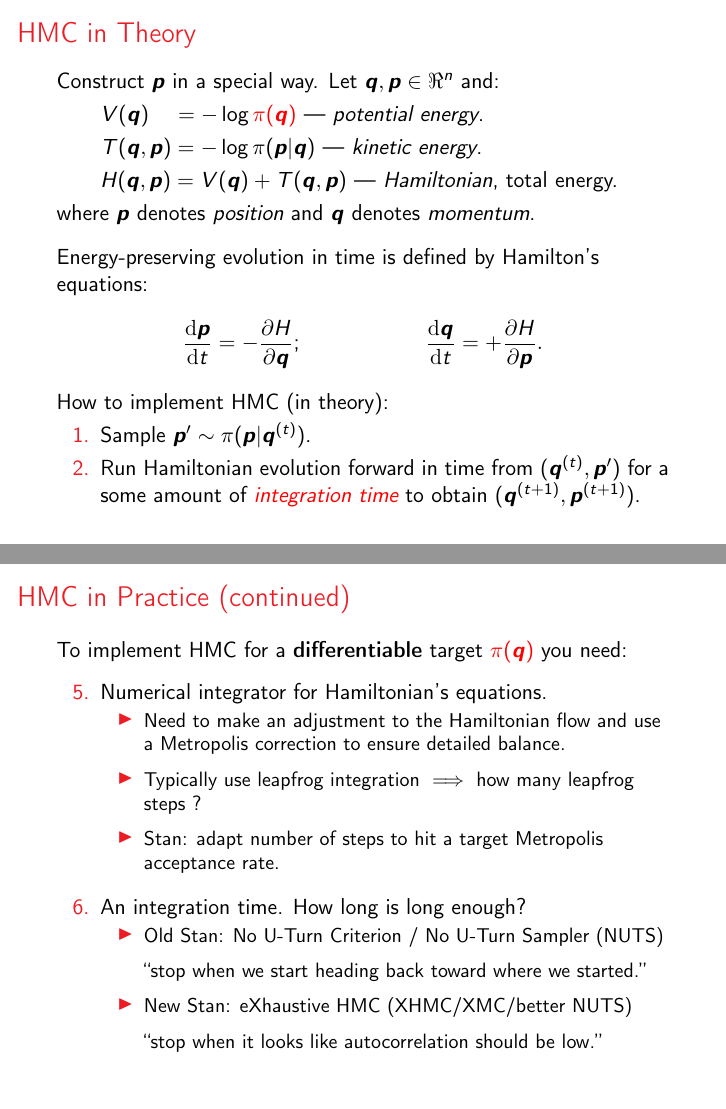
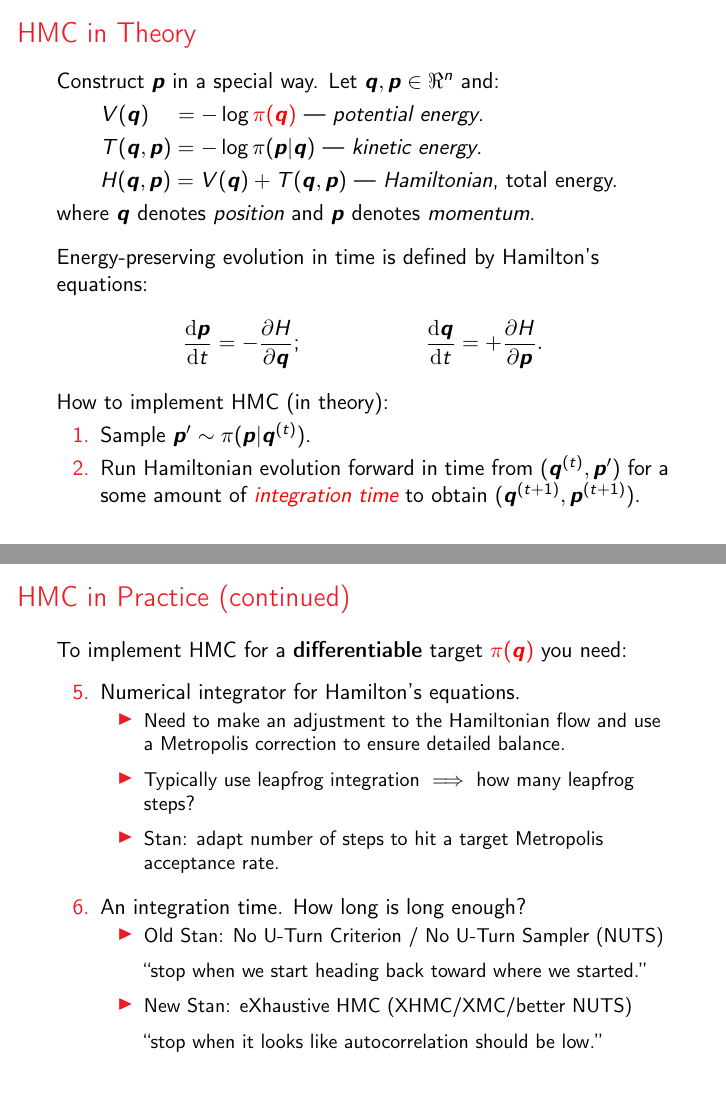
Before and after one commit to simpsonm/stanintro, LaTeX slides (stanintro.tex): pages 4 and 7 of 38, joined at a grey line. Compiled offline with pdfLaTeX.

Commit message:
fixed some typos

```diff
--- a/stanintro.tex
+++ b/stanintro.tex
@@ -117,7 +117,7 @@ Construct $\bm{p}$ in a special way. Let $\bm{q},\bm{p}\in \Re^n$ and:
 \item[] $T(\bm{q}, \bm{p}) = - \log \pi(\bm{p} | \bm{q})$ --- \emph{kinetic energy}.
 \item[] $H(\bm{q}, \bm{p}) = V(\bm{q}) + T(\bm{q}, \bm{p})$ --- \emph{Hamiltonian}, total energy.
 \end{itemize}
-where $\bm{p}$ denotes \emph{position} and $\bm{q}$ denotes \emph{momentum}.
+where $\bm{q}$ denotes \emph{position} and $\bm{p}$ denotes \emph{momentum}.
 
 \vspace{0.3cm}
 
@@ -185,11 +185,11 @@ To implement HMC for a \textbf{differentiable} target ${\color{red}\pi(\bm{q})}$
 To implement HMC for a \textbf{differentiable} target ${\color{red}\pi(\bm{q})}$ you need:
 \vspace{0.2cm}
 \begin{enumerate}
-\item[5.] Numerical integrator for Hamiltonian's equations.
+\item[5.] Numerical integrator for Hamilton's equations.
 \begin{itemize}
 \item Need to make an adjustment to the Hamiltonian flow and use a Metropolis correction to ensure detailed balance.
 \vspace{0.2cm}
-\item Typically use leapfrog integration $\implies$ how many leapfrog steps ?
+\item Typically use leapfrog integration $\implies$ how many leapfrog steps?
 \vspace{0.2cm}
 \item Stan: adapt number of steps to hit a target Metropolis acceptance rate.
 \end{itemize}
```
Also changed, not shown: stanintro.pdf, stanintro.tex (1 more changed lines).
